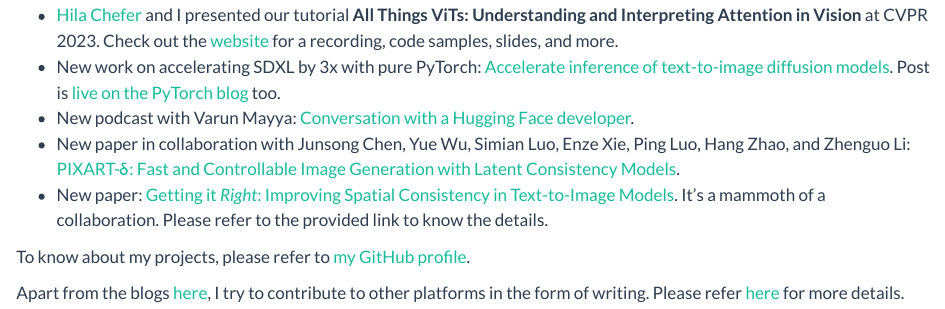
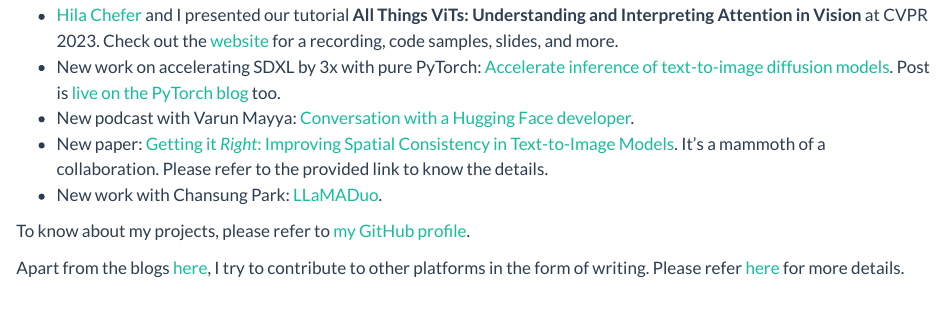
Before and after one commit to sayakpaul/portfolio, a Quarto document (index.qmd): the page in a window 1100 px wide, from 340 px down. Rendered offline with R 4.5, knitr and Pandoc in place of Quarto, with nearby package versions.

Commit message:
Update index.qmd

```diff
--- a/index.qmd
+++ b/index.qmd
@@ -22,9 +22,9 @@
 Attention in Vision** at CVPR 2023. Check out the [website](https://all-things-vits.github.io/atv/) for a recording, code samples, slides, and more.
 - New work on accelerating SDXL by 3x with pure PyTorch: [Accelerate inference of text-to-image diffusion models](https://github.com/huggingface/diffusion-fast). Post is [live on the PyTorch blog](https://pytorch.org/blog/accelerating-generative-ai-3/) too.
 - New podcast with Varun Mayya: [Conversation with a Hugging Face developer](https://www.youtube.com/watch?v=IlIhykPDesE).
-- New paper in collaboration with Junsong Chen, Yue Wu, Simian Luo, Enze Xie, Ping Luo, Hang Zhao, and Zhenguo Li: [PIXART-δ: Fast and Controllable Image Generation with Latent Consistency Models](https://arxiv.org/abs/2401.05252).
 - New paper: [Getting it _Right_: Improving Spatial Consistency in Text-to-Image Models](https://spright-t2i.github.io/). It's a mammoth of a collaboration. Please refer to
 the provided link to know the details.
+- New work with Chansung Park: [LLaMADuo](https://github.com/deep-diver/llamaduo).
 
 To know about my projects, please refer to [my GitHub profile](https://github.com/sayakpaul).
 
```
